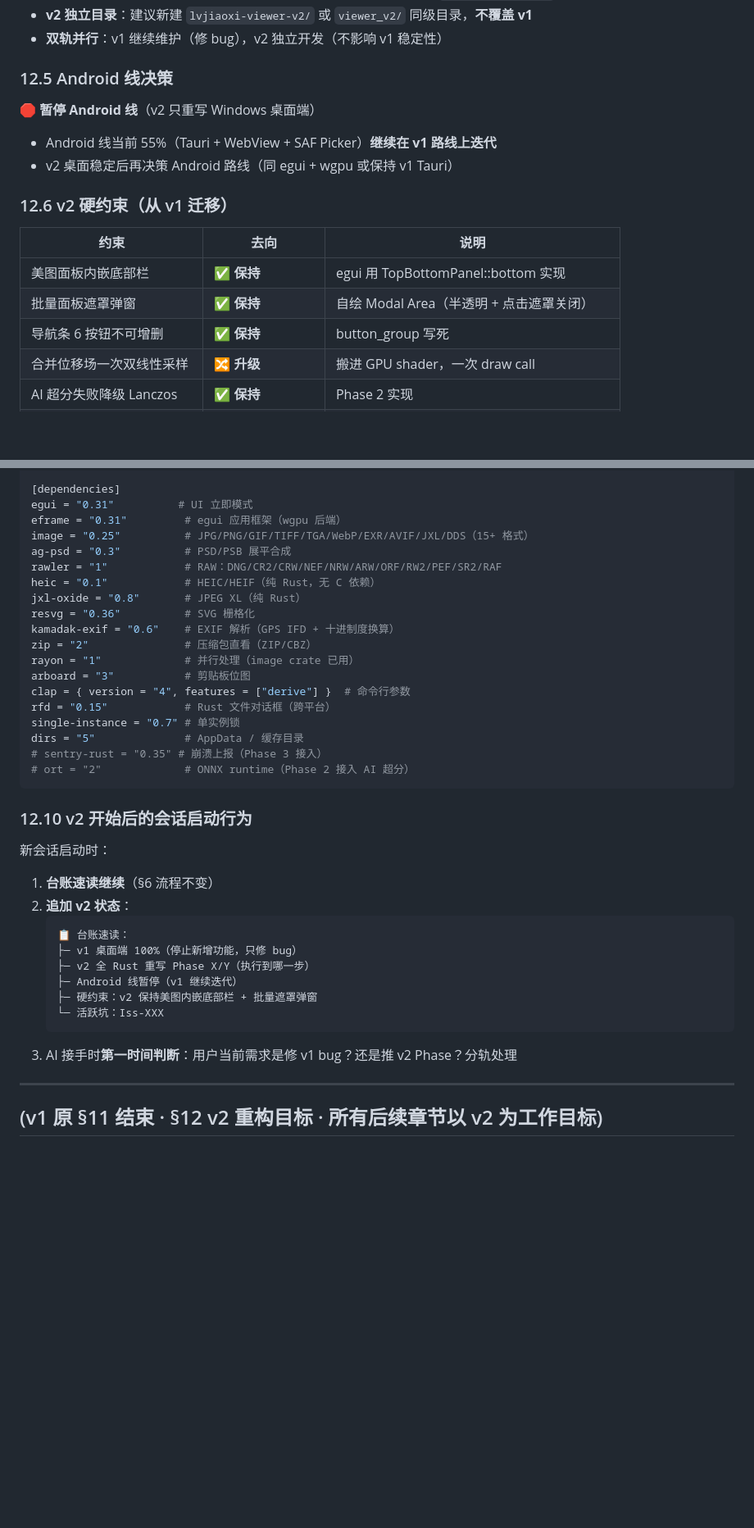
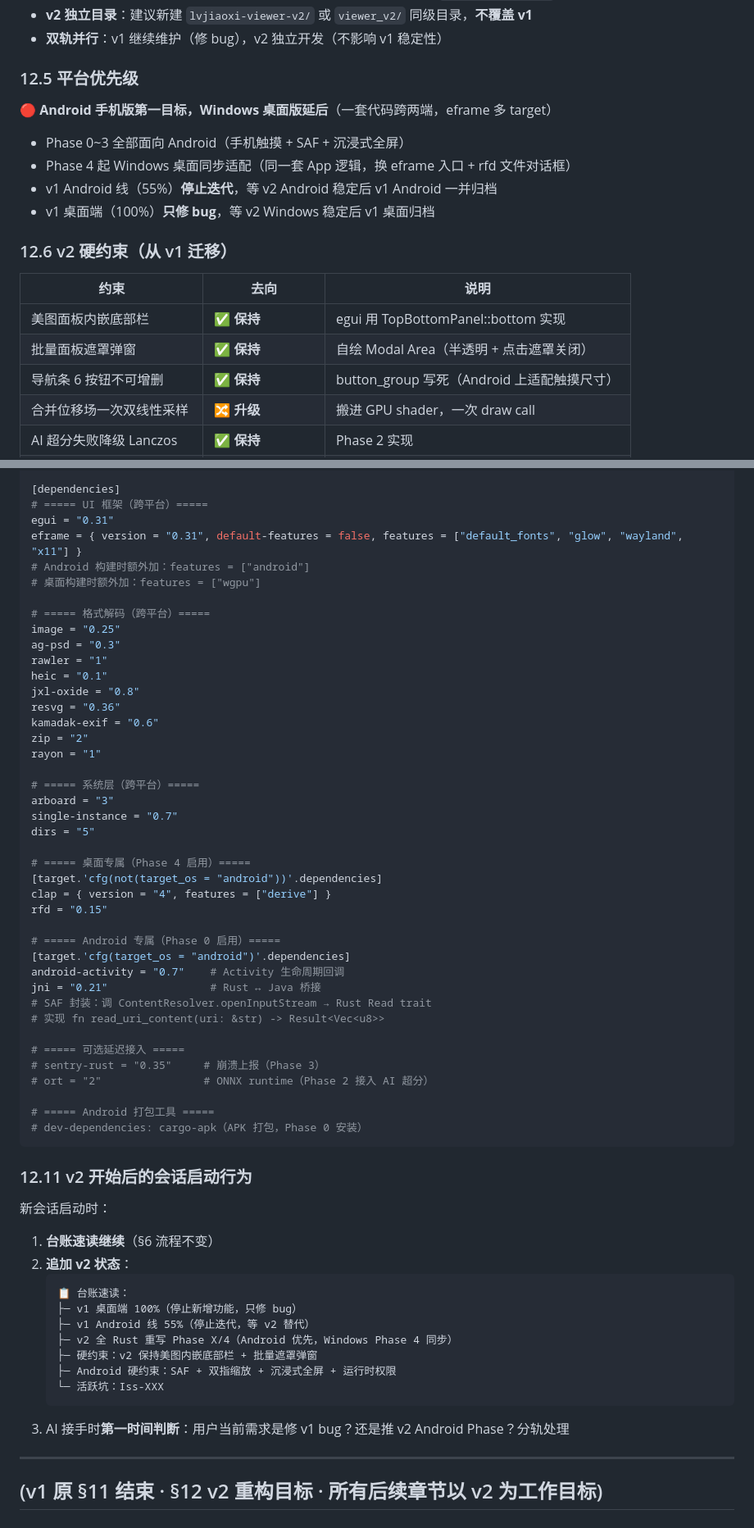
Before and after one commit to stvode-cyber/lvjiaoxi-viewer, a Markdown page: AGENTS.md, 2 parts joined by grey strips. Shown at 82% size. Drawn GitHub-style; blank space fills up the shorter version.

Commit message:
feat: AGENTS §12 v2 平台优先级改为 Android 优先，新增 §12.7 Android 专属硬约束

````diff
--- a/AGENTS.md
+++ b/AGENTS.md
@@ -296,12 +296,14 @@ P-YYYYMMDD-NNN   例：P-20261017-001
 - **v2 独立目录**：建议新建 `lvjiaoxi-viewer-v2/` 或 `viewer_v2/` 同级目录，**不覆盖 v1**
 - **双轨并行**：v1 继续维护（修 bug），v2 独立开发（不影响 v1 稳定性）
 
-### 12.5 Android 线决策
+### 12.5 平台优先级
 
-🛑 **暂停 Android 线**（v2 只重写 Windows 桌面端）
+🔴 **Android 手机版第一目标，Windows 桌面版延后**（一套代码跨两端，eframe 多 target）
 
-- Android 线当前 55%（Tauri + WebView + SAF Picker）**继续在 v1 路线上迭代**
-- v2 桌面稳定后再决策 Android 路线（同 egui + wgpu 或保持 v1 Tauri）
+- Phase 0~3 全部面向 Android（手机触摸 + SAF + 沉浸式全屏）
+- Phase 4 起 Windows 桌面同步适配（同一套 App 逻辑，换 eframe 入口 + rfd 文件对话框）
+- v1 Android 线（55%）**停止迭代**，等 v2 Android 稳定后 v1 Android 一并归档
+- v1 桌面端（100%）**只修 bug**，等 v2 Windows 稳定后 v1 桌面归档
 
 ### 12.6 v2 硬约束（从 v1 迁移）
 
@@ -309,7 +311,7 @@ P-YYYYMMDD-NNN   例：P-20261017-001
 |------|------|------|
 | 美图面板内嵌底部栏 | ✅ **保持** | egui 用 TopBottomPanel::bottom 实现 |
 | 批量面板遮罩弹窗 | ✅ **保持** | 自绘 Modal Area（半透明 + 点击遮罩关闭） |
-| 导航条 6 按钮不可增删 | ✅ **保持** | button_group 写死 |
+| 导航条 6 按钮不可增删 | ✅ **保持** | button_group 写死（Android 上适配触摸尺寸） |
 | 合并位移场一次双线性采样 | 🔀 **升级** | 搬进 GPU shader，一次 draw call |
 | AI 超分失败降级 Lanczos | ✅ **保持** | Phase 2 实现 |
 | 抠图高斯似然比 + 双边羽化 | 🔀 **迁移** | Rust imageproc + 手写数学 |
@@ -345,26 +364,48 @@ v1 版本号是 `0.1.0`，v2 重写后建议从 **1.0.0** 重新开始（语义
 
 [dependencies]
-egui = "0.31"          # UI 立即模式
-eframe = "0.31"         # egui 应用框架（wgpu 后端）
-image = "0.25"          # JPG/PNG/GIF/TIFF/TGA/WebP/EXR/AVIF/JXL/DDS（15+ 格式）
-ag-psd = "0.3"          # PSD/PSB 展平合成
-rawler = "1"            # RAW：DNG/CR2/CRW/NEF/NRW/ARW/ORF/RW2/PEF/SR2/RAF
-heic = "0.1"            # HEIC/HEIF（纯 Rust，无 C 依赖）
-jxl-oxide = "0.8"       # JPEG XL（纯 Rust）
-resvg = "0.36"          # SVG 栅格化
-kamadak-exif = "0.6"    # EXIF 解析（GPS IFD + 十进制度换算）
-zip = "2"               # 压缩包直看（ZIP/CBZ）
-rayon = "1"             # 并行处理（image crate 已用）
-arboard = "3"           # 剪贴板位图
-clap = { version = "4", features = ["derive"] }  # 命令行参数
-rfd = "0.15"            # Rust 文件对话框（跨平台）
-single-instance = "0.7" # 单实例锁
-dirs = "5"              # AppData / 缓存目录
-# sentry-rust = "0.35" # 崩溃上报（Phase 3 接入）
-# ort = "2"             # ONNX runtime（Phase 2 接入 AI 超分）
+# ===== UI 框架（跨平台）=====
+egui = "0.31"
+eframe = { version = "0.31", default-features = false, features = ["default_fonts", "glow", "wayland", "x11"] }
+# Android 构建时额外加：features = ["android"]
+# 桌面构建时额外加：features = ["wgpu"]
+
+# ===== 格式解码（跨平台）=====
+image = "0.25"
+ag-psd = "0.3"
+rawler = "1"
+heic = "0.1"
+jxl-oxide = "0.8"
+resvg = "0.36"
+kamadak-exif = "0.6"
+zip = "2"
+rayon = "1"
+
+# ===== 系统层（跨平台）=====
+arboard = "3"
+single-instance = "0.7"
+dirs = "5"
+
+# ===== 桌面专属（Phase 4 启用）=====
+[target.'cfg(not(target_os = "android"))'.dependencies]
+clap = { version = "4", features = ["derive"] }
+rfd = "0.15"
+
+# ===== Android 专属（Phase 0 启用）=====
+[target.'cfg(target_os = "android")'.dependencies]
+android-activity = "0.7"    # Activity 生命周期回调
+jni = "0.21"                # Rust ↔ Java 桥接
+# SAF 封装：调 ContentResolver.openInputStream → Rust Read trait
+# 实现 fn read_uri_content(uri: &str) -> Result<Vec<u8>>
+
+# ===== 可选延迟接入 =====
+# sentry-rust = "0.35"     # 崩溃上报（Phase 3）
+# ort = "2"                # ONNX runtime（Phase 2 接入 AI 超分）
+
+# ===== Android 打包工具 =====
+# dev-dependencies: cargo-apk（APK 打包，Phase 0 安装）
 ```
 
-### 12.10 v2 开始后的会话启动行为
+### 12.11 v2 开始后的会话启动行为
 
 新会话启动时：
 1. **台账速读继续**（§6 流程不变）
@@ -372,12 +413,13 @@ dirs = "5"              # AppData / 缓存目录
    ```
    📋 台账速读：
    ├─ v1 桌面端 100%（停止新增功能，只修 bug）
-   ├─ v2 全 Rust 重写 Phase X/Y（执行到哪一步）
-   ├─ Android 线暂停（v1 继续迭代）
+   ├─ v1 Android 线 55%（停止迭代，等 v2 替代）
+   ├─ v2 全 Rust 重写 Phase X/4（Android 优先，Windows Phase 4 同步）
    ├─ 硬约束：v2 保持美图内嵌底部栏 + 批量遮罩弹窗
+   ├─ Android 硬约束：SAF + 双指缩放 + 沉浸式全屏 + 运行时权限
    └─ 活跃坑：Iss-XXX
    ```
-3. AI 接手时**第一时间判断**：用户当前需求是修 v1 bug？还是推 v2 Phase？分轨处理
+3. AI 接手时**第一时间判断**：用户当前需求是修 v1 bug？还是推 v2 Android Phase？分轨处理
 
 ---
 
````
Also changed, not shown: other parts of AGENTS.md (+29 -12 lines).
